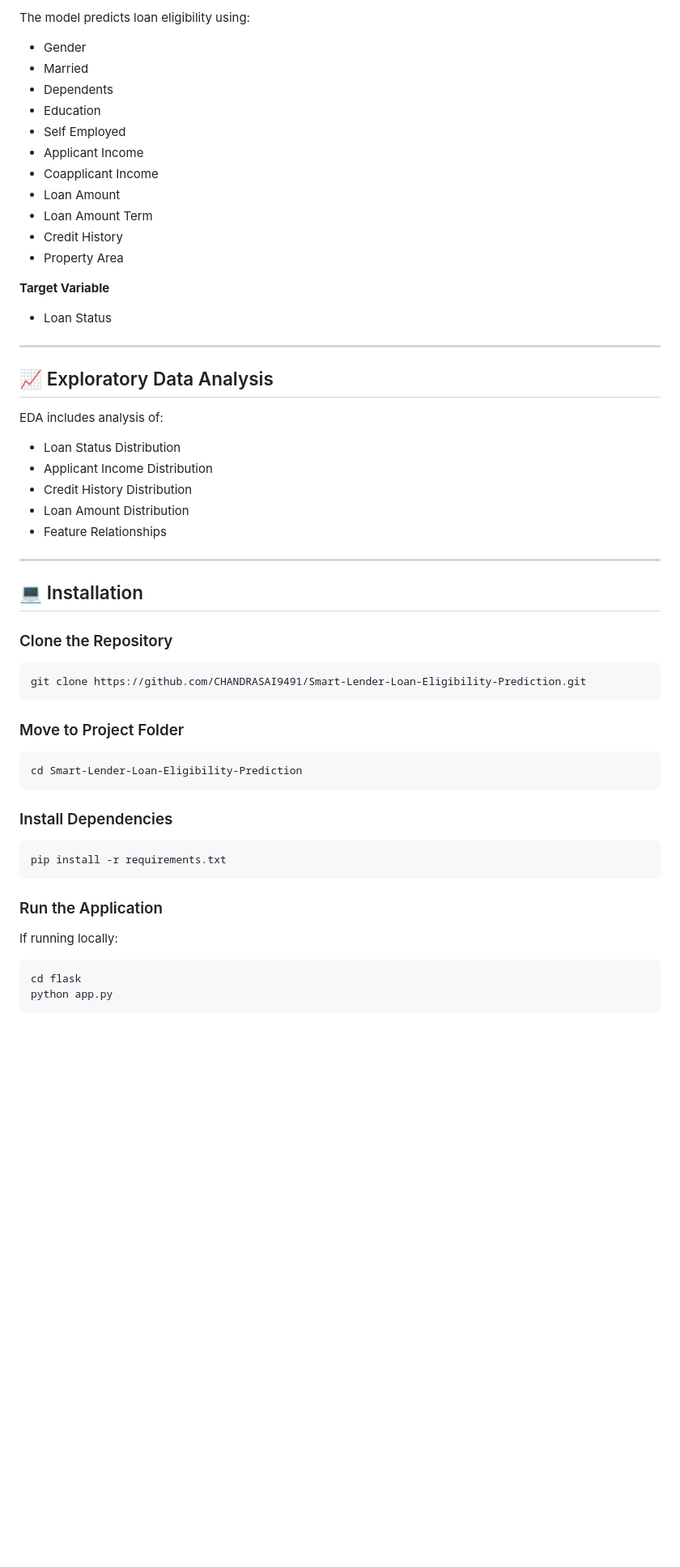
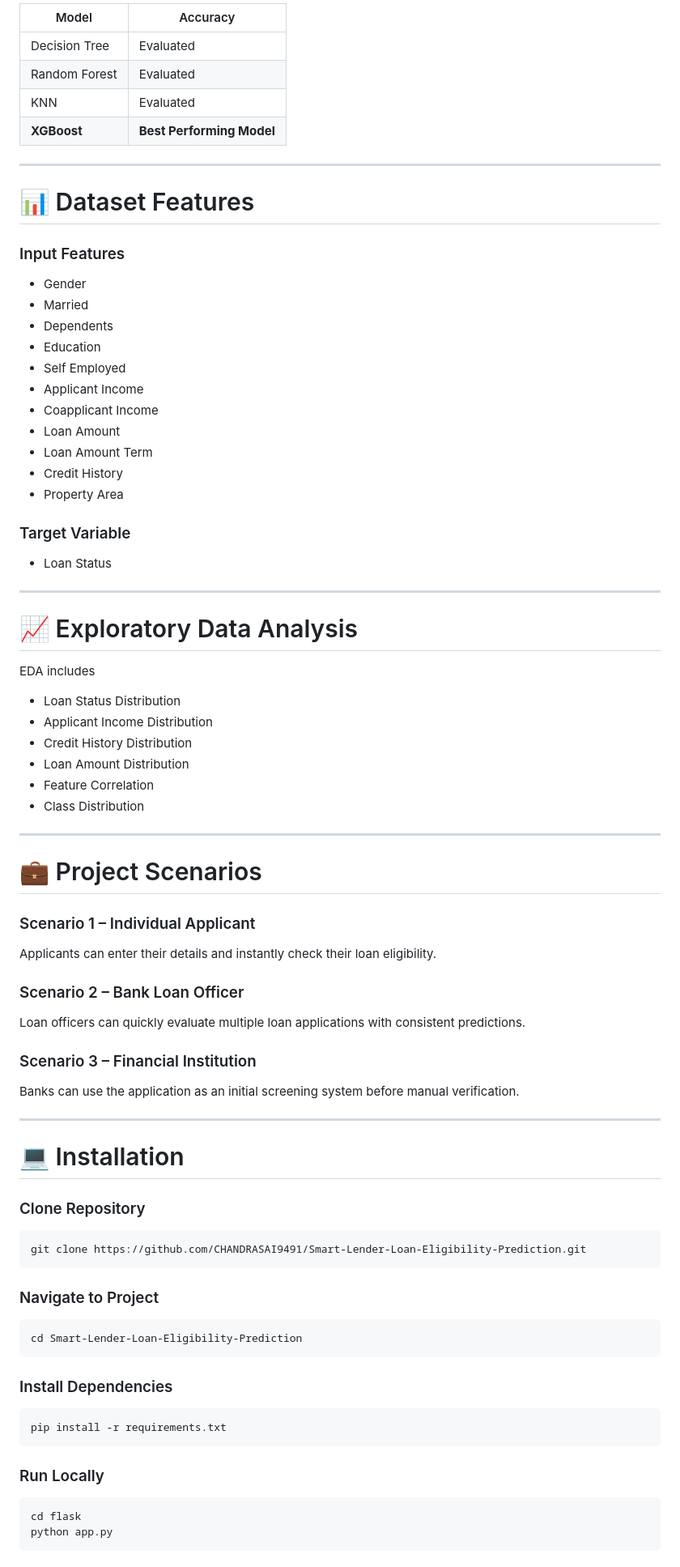
Before and after one commit to CHANDRASAI9491/Smart-Lender-Loan-Eligibility-Prediction, a Markdown page: README.md, the part around one of its changes. Shown at 81% size. Rendered like a GitHub page; blank space fills up the shorter version.

````diff
--- a/README.md
+++ b/README.md
@@ -176,5 +200,16 @@ The following classification algorithms were evaluated:
 
-The model predicts loan eligibility using:
+| Model | Accuracy |
+|------------|-----------|
+| Decision Tree | Evaluated |
+| Random Forest | Evaluated |
+| KNN | Evaluated |
+| **XGBoost** | **Best Performing Model** |
+
+---
+
+# 📊 Dataset Features
+
+### Input Features
 
 - Gender
 - Married
@@ -188,33 +223,50 @@ The model predicts loan eligibility using:
 - Credit History
 - Property Area
 
-**Target Variable**
+### Target Variable
 
 - Loan Status
 
 ---
 
-## 📈 Exploratory Data Analysis
+# 📈 Exploratory Data Analysis
 
-EDA includes analysis of:
+EDA includes
 
 - Loan Status Distribution
 - Applicant Income Distribution
 - Credit History Distribution
 - Loan Amount Distribution
-- Feature Relationships
+- Feature Correlation
+- Class Distribution
 
 ---
 
-## 💻 Installation
+# 💼 Project Scenarios
 
-### Clone the Repository
+### Scenario 1 – Individual Applicant
+
+Applicants can enter their details and instantly check their loan eligibility.
+
+### Scenario 2 – Bank Loan Officer
+
+Loan officers can quickly evaluate multiple loan applications with consistent predictions.
+
+### Scenario 3 – Financial Institution
+
+Banks can use the application as an initial screening system before manual verification.
+
+---
+
+# 💻 Installation
+
+### Clone Repository
 
 ```bash
 git clone https://github.com/CHANDRASAI9491/Smart-Lender-Loan-Eligibility-Prediction.git
 ```
 
-### Move to Project Folder
+### Navigate to Project
 
 ```bash
 cd Smart-Lender-Loan-Eligibility-Prediction
@@ -226,9 +278,7 @@ cd Smart-Lender-Loan-Eligibility-Prediction
 pip install -r requirements.txt
 ```
 
-### Run the Application
-
-If running locally:
+### Run Locally
 
 ```bash
 cd flask
````
Also changed, not shown: other parts of README.md (+98 -71 lines).
